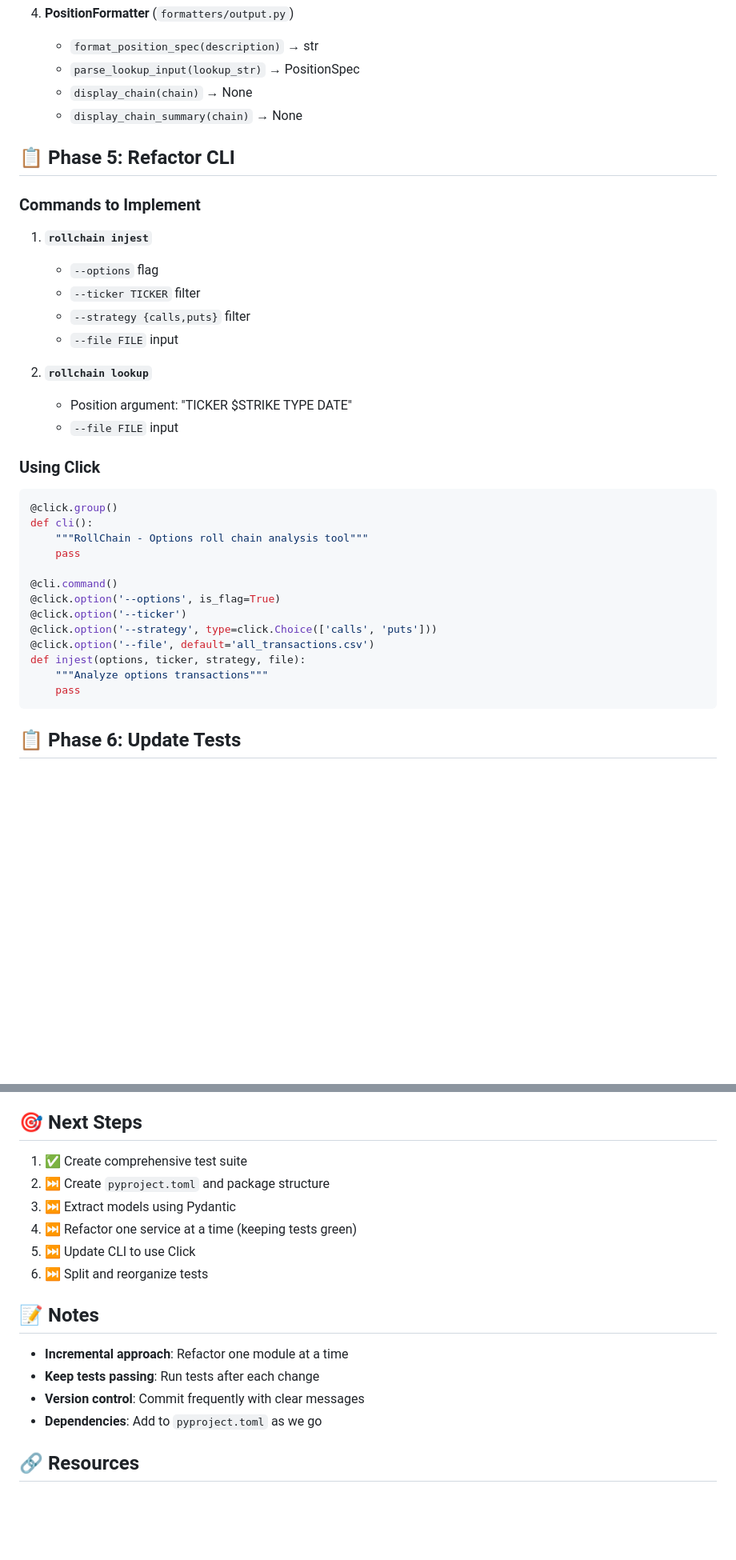
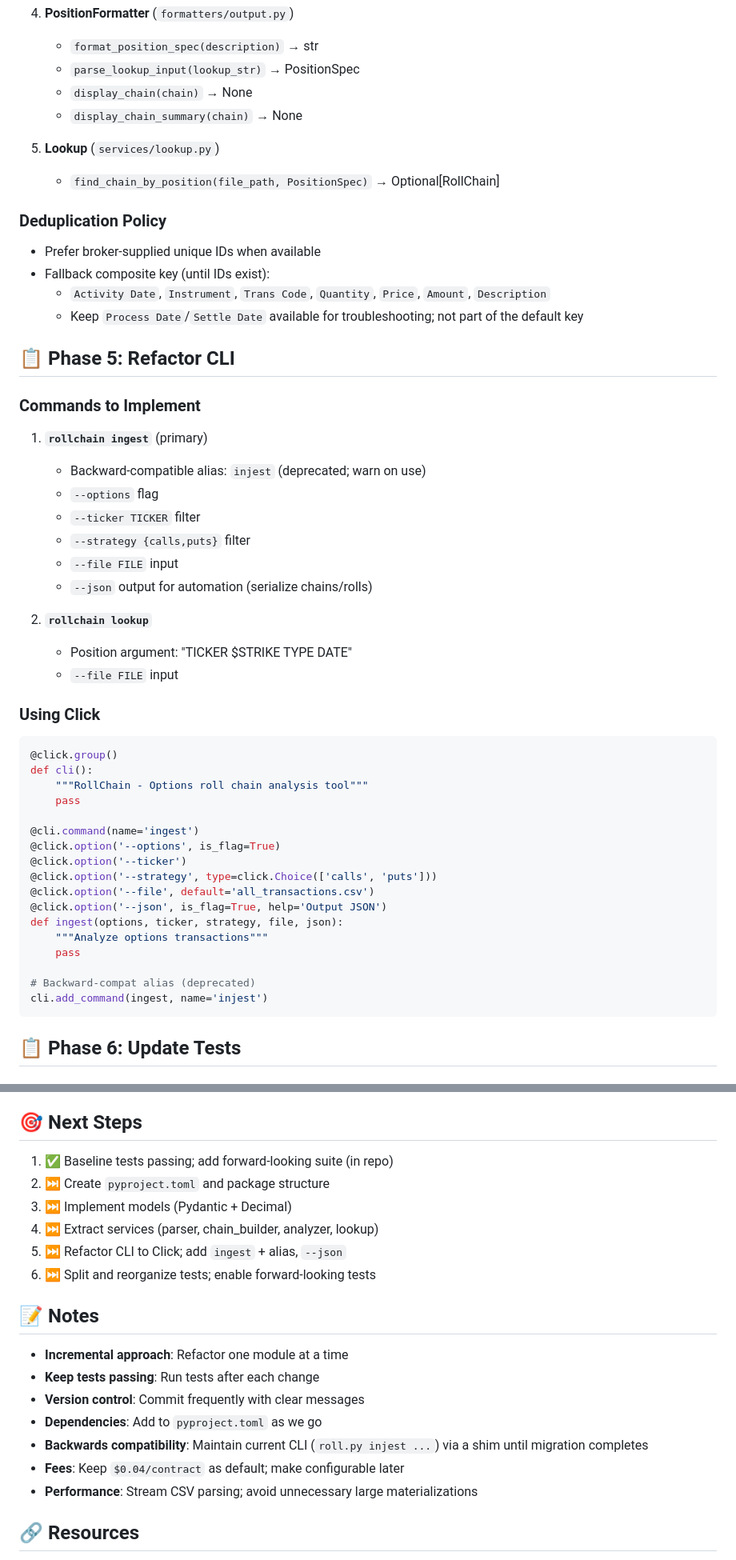
Before and after one commit to garricn/premiumflow, a Markdown page: REFACTORING_PLAN.md, 2 parts joined by grey strips. Shown: that part at 80% size. GitHub-like rendering; blank space fills up the shorter version.

Commit message:
refactor(plan): align plan with current codebase, add Decimal/money policies, CLI ingest alias, services+lookup, and test enablement roadmap

````diff
--- a/REFACTORING_PLAN.md
+++ b/REFACTORING_PLAN.md
@@ -151,14 +174,25 @@ rollchain/
    - `display_chain(chain)` → None
    - `display_chain_summary(chain)` → None
 
+5. **Lookup** (`services/lookup.py`)
+   - `find_chain_by_position(file_path, PositionSpec)` → Optional[RollChain]
+
+### Deduplication Policy
+- Prefer broker‑supplied unique IDs when available
+- Fallback composite key (until IDs exist):
+  - `Activity Date`, `Instrument`, `Trans Code`, `Quantity`, `Price`, `Amount`, `Description`
+  - Keep `Process Date`/`Settle Date` available for troubleshooting; not part of the default key
+
 ## 📋 Phase 5: Refactor CLI
 
 ### Commands to Implement
-1. **`rollchain injest`**
+1. **`rollchain ingest`** (primary)
+   - Backward‑compatible alias: `injest` (deprecated; warn on use)
    - `--options` flag
    - `--ticker TICKER` filter
    - `--strategy {calls,puts}` filter
    - `--file FILE` input
+   - `--json` output for automation (serialize chains/rolls)
 
 2. **`rollchain lookup`**
    - Position argument: "TICKER $STRIKE TYPE DATE"
@@ -171,14 +205,18 @@ def cli():
     """RollChain - Options roll chain analysis tool"""
     pass
 
-@cli.command()
+@cli.command(name='ingest')
 @click.option('--options', is_flag=True)
 @click.option('--ticker')
 @click.option('--strategy', type=click.Choice(['calls', 'puts']))
 @click.option('--file', default='all_transactions.csv')
-def injest(options, ticker, strategy, file):
+@click.option('--json', is_flag=True, help='Output JSON')
+def ingest(options, ticker, strategy, file, json):
     """Analyze options transactions"""
     pass
+
+# Backward‑compat alias (deprecated)
+cli.add_command(ingest, name='injest')
 ```
 
 ## 📋 Phase 6: Update Tests
@@ -220,12 +265,12 @@ def injest(options, ticker, strategy, file):
 
 ## 🎯 Next Steps
 
-1. ✅ Create comprehensive test suite
+1. ✅ Baseline tests passing; add forward‑looking suite (in repo)
 2. ⏭️ Create `pyproject.toml` and package structure
-3. ⏭️ Extract models using Pydantic
-4. ⏭️ Refactor one service at a time (keeping tests green)
-5. ⏭️ Update CLI to use Click
-6. ⏭️ Split and reorganize tests
+3. ⏭️ Implement models (Pydantic + Decimal)
+4. ⏭️ Extract services (parser, chain_builder, analyzer, lookup)
+5. ⏭️ Refactor CLI to Click; add `ingest` + alias, `--json`
+6. ⏭️ Split and reorganize tests; enable forward‑looking tests
 
 ## 📝 Notes
 
@@ -233,6 +278,9 @@ def injest(options, ticker, strategy, file):
 - **Keep tests passing**: Run tests after each change
 - **Version control**: Commit frequently with clear messages
 - **Dependencies**: Add to `pyproject.toml` as we go
+ - **Backwards compatibility**: Maintain current CLI (`roll.py injest ...`) via a shim until migration completes
+ - **Fees**: Keep `$0.04/contract` as default; make configurable later
+ - **Performance**: Stream CSV parsing; avoid unnecessary large materializations
 
 ## 🔗 Resources
 
````
Also changed, not shown: other parts of REFACTORING_PLAN.md (+36 -6 lines).
